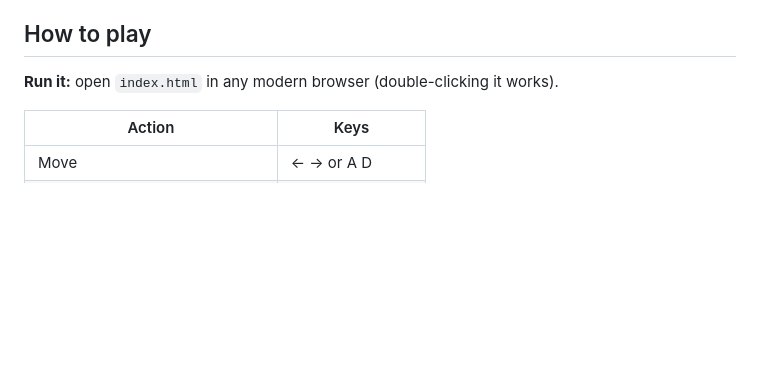
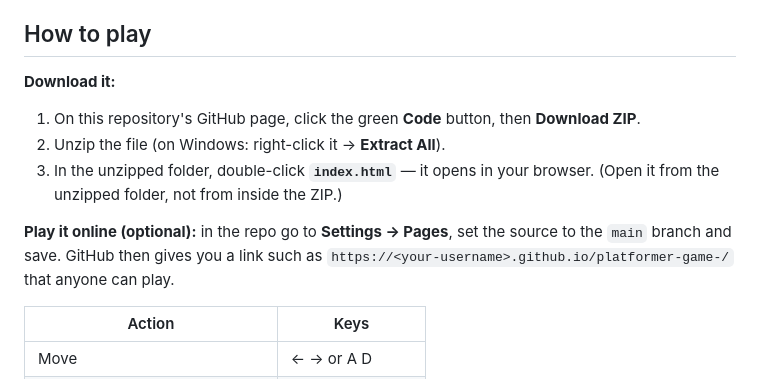
Before and after one commit to BballZilla/platformer-game-, a Markdown page: README.md, the part around the change. Drawn GitHub-style; blank space fills up the shorter version.

Commit message:
README: add download and GitHub Pages steps
Co-Authored-By: Claude Opus 5.5 <noreply@anthropic.com>
Claude-Session: https://claude.ai/code/session_015xok9hrUkGZTWocrShEPmH

```diff
--- a/README.md
+++ b/README.md
@@ -5,7 +5,15 @@ Canvas. No engine, libraries, build step, or image/sound files are needed.
 
 ## How to play
 
-**Run it:** open `index.html` in any modern browser (double-clicking it works).
+**Download it:**
+1. On this repository's GitHub page, click the green **Code** button, then **Download ZIP**.
+2. Unzip the file (on Windows: right-click it → **Extract All**).
+3. In the unzipped folder, double-click **`index.html`** — it opens in your browser.
+   (Open it from the unzipped folder, not from inside the ZIP.)
+
+**Play it online (optional):** in the repo go to **Settings → Pages**, set the source
+to the `main` branch and save. GitHub then gives you a link such as
+`https://<your-username>.github.io/platformer-game-/` that anyone can play.
 
 | Action | Keys |
 | --- | --- |
```
